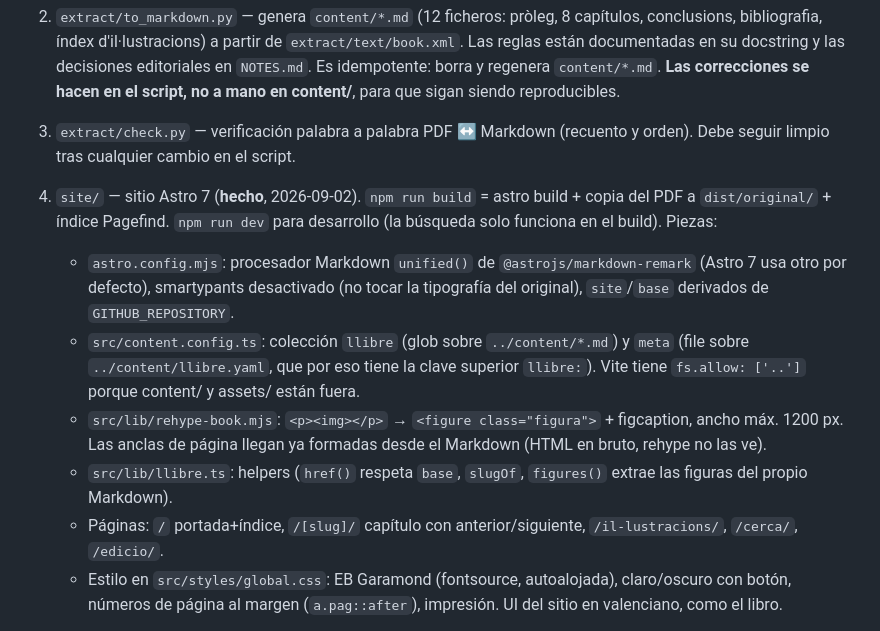
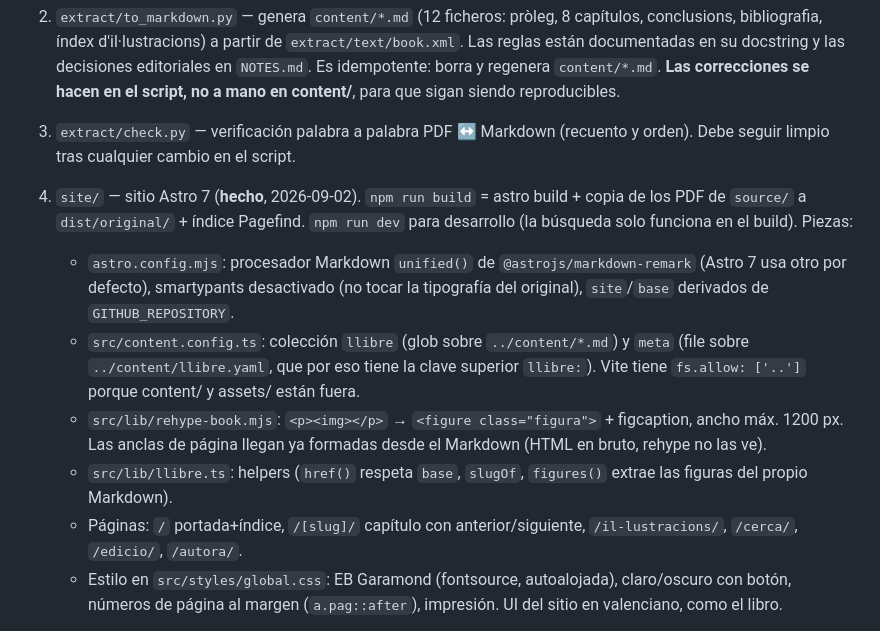
Before and after one commit to jtpadilla/masosdemorella, a Markdown page: CLAUDE.md, the part around one of its changes. Rendered like a GitHub page.

```diff
--- a/CLAUDE.md
+++ b/CLAUDE.md
@@ -84,7 +86,7 @@ LICENSE / LICENSE-CONTINGUT.md  MIT para el código; CC BY-NC-ND 4.0 para texto
 3. `extract/check.py` — verificación palabra a palabra PDF ↔ Markdown (recuento y orden). Debe seguir limpio tras
    cualquier cambio en el script.
 
-4. `site/` — sitio Astro 7 (**hecho**, 2026-09-02). `npm run build` = astro build + copia del PDF a `dist/original/` +
+4. `site/` — sitio Astro 7 (**hecho**, 2026-09-02). `npm run build` = astro build + copia de los PDF de `source/` a `dist/original/` +
    índice Pagefind. `npm run dev` para desarrollo (la búsqueda solo funciona en el build). Piezas:
    - `astro.config.mjs`: procesador Markdown `unified()` de `@astrojs/markdown-remark` (Astro 7 usa otro por defecto),
      smartypants desactivado (no tocar la tipografía del original), `site`/`base` derivados de `GITHUB_REPOSITORY`.
@@ -93,7 +95,7 @@ LICENSE / LICENSE-CONTINGUT.md  MIT para el código; CC BY-NC-ND 4.0 para texto
    - `src/lib/rehype-book.mjs`: `<p><img></p>` → `<figure class="figura">` + figcaption, ancho máx. 1200 px.
      Las anclas de página llegan ya formadas desde el Markdown (HTML en bruto, rehype no las ve).
    - `src/lib/llibre.ts`: helpers (`href()` respeta `base`, `slugOf`, `figures()` extrae las figuras del propio Markdown).
-   - Páginas: `/` portada+índice, `/[slug]/` capítulo con anterior/siguiente, `/il-lustracions/`, `/cerca/`, `/edicio/`.
+   - Páginas: `/` portada+índice, `/[slug]/` capítulo con anterior/siguiente, `/il-lustracions/`, `/cerca/`, `/edicio/`, `/autora/`.
    - Estilo en `src/styles/global.css`: EB Garamond (fontsource, autoalojada), claro/oscuro con botón, números de
      página al margen (`a.pag::after`), impresión. UI del sitio en valenciano, como el libro.
 5. `.github/workflows/deploy.yml` publica en GitHub Pages en cada push a `main` (**hecho**). Repositorio público
```
Also changed, not shown: other parts of CLAUDE.md (+9 -7 lines).
